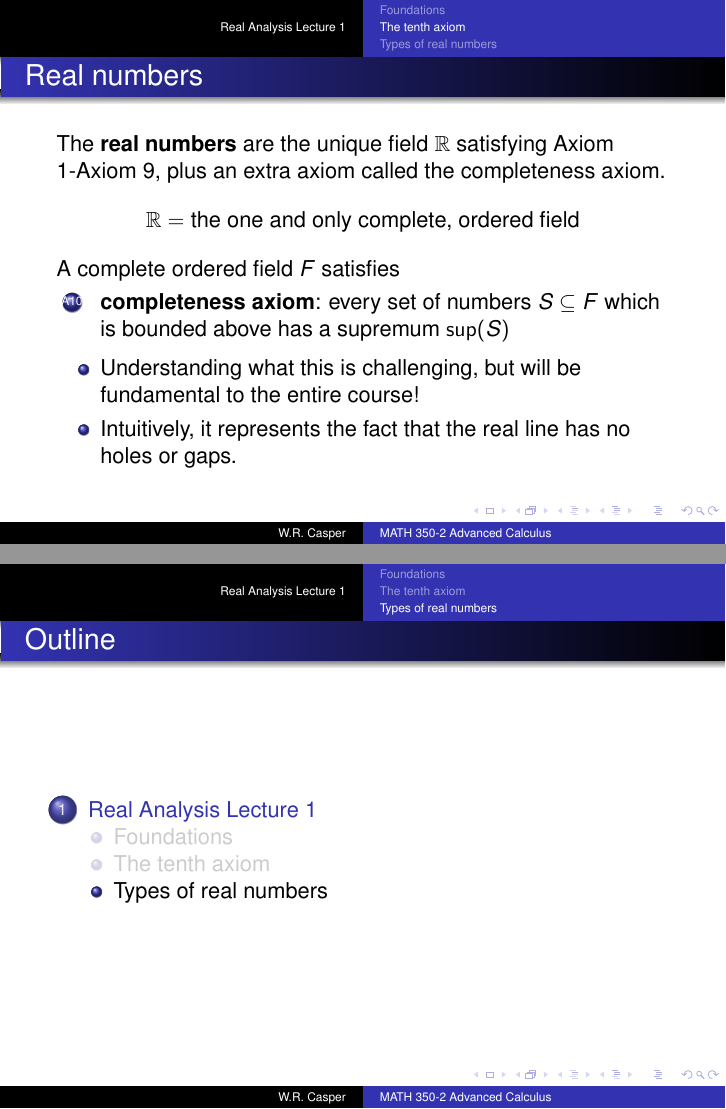
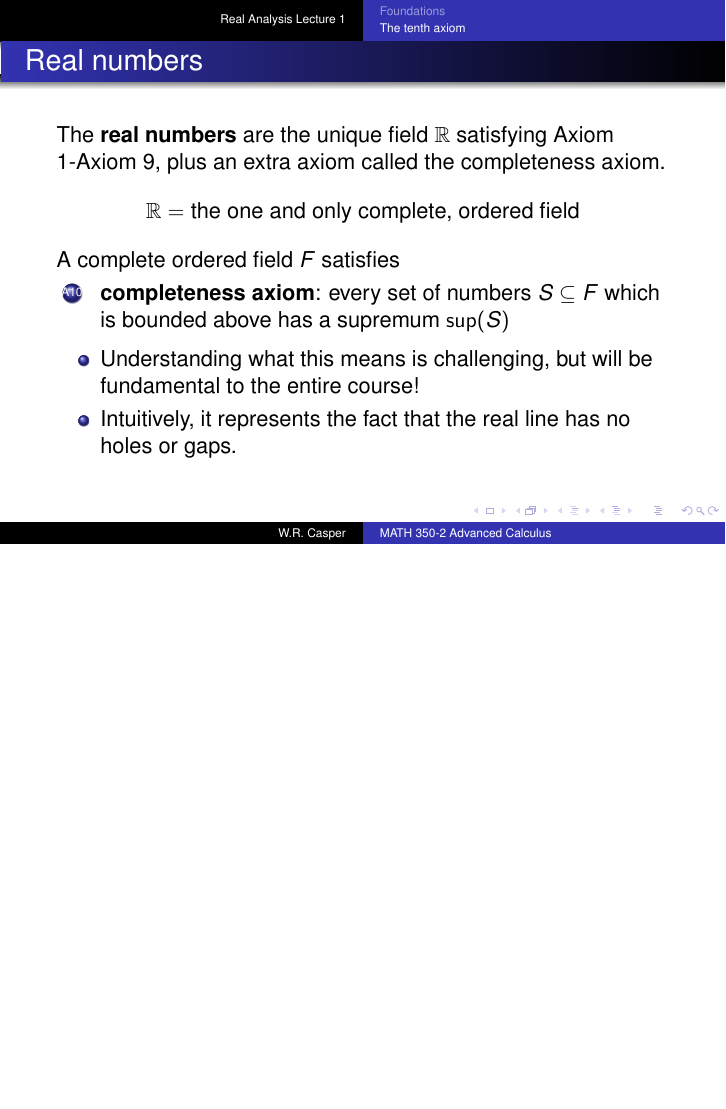
Before and after one commit to wcasper/math350fall2025, LaTeX slides (_slides/lec01/lec01.tex): pages 62 and 104 of 104 before the commit and page 62 of 103 after it, the two joined at a grey line, the shorter picture padded with empty space. Compiled offline with pdfLaTeX.

Commit message:
fixed format

```diff
--- a/_slides/lec01/lec01.tex
+++ b/_slides/lec01/lec01.tex
@@ -320,7 +320,7 @@ A complete ordered field $F$ satisfies
 \end{enumerate}
 \begin{itemize}
 \pause
-\item Understanding what this is challenging, but will be fundamental to the entire course!
+\item Understanding what this means is challenging, but will be fundamental to the entire course!
 \pause
 \item Intuitively, it represents the fact that the real line has no holes or gaps.
 \end{itemize}
@@ -451,6 +451,4 @@ $$\left\lbrace
 \end{itemize}
 \end{frame}
 
-\subsection{Types of real numbers}
-
 \end{document}
```
Also changed, not shown: _slides/lec01/lec01.pdf, 5 other files.
